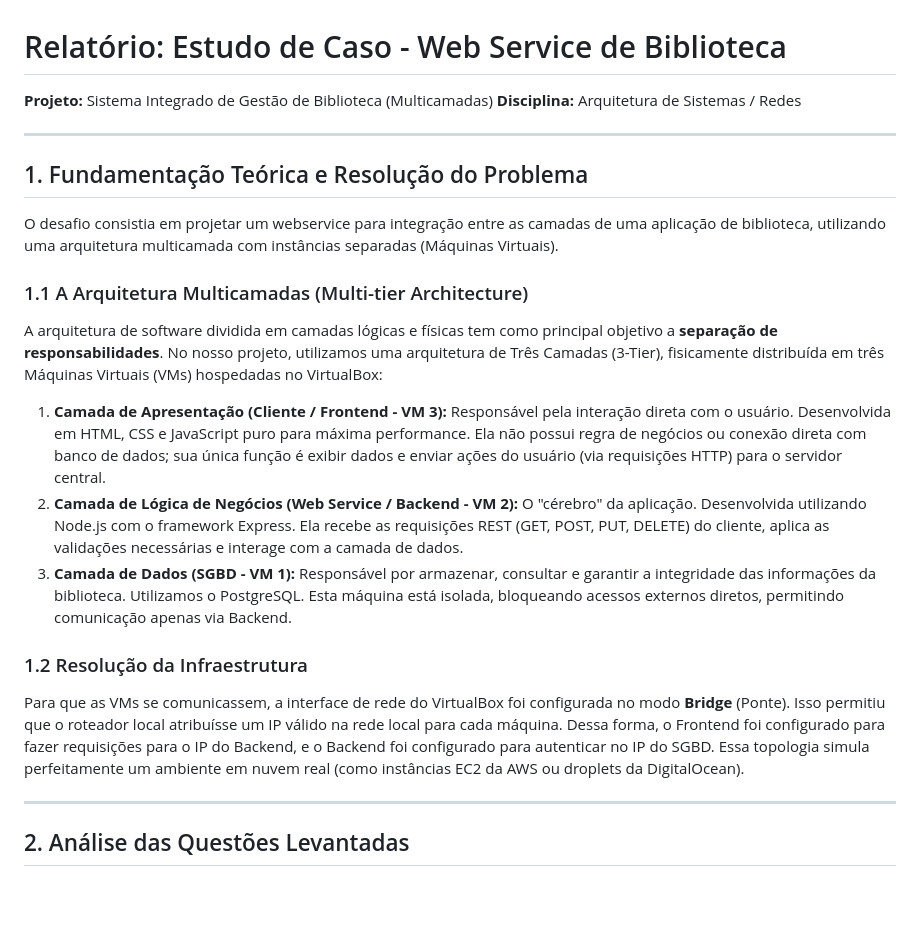
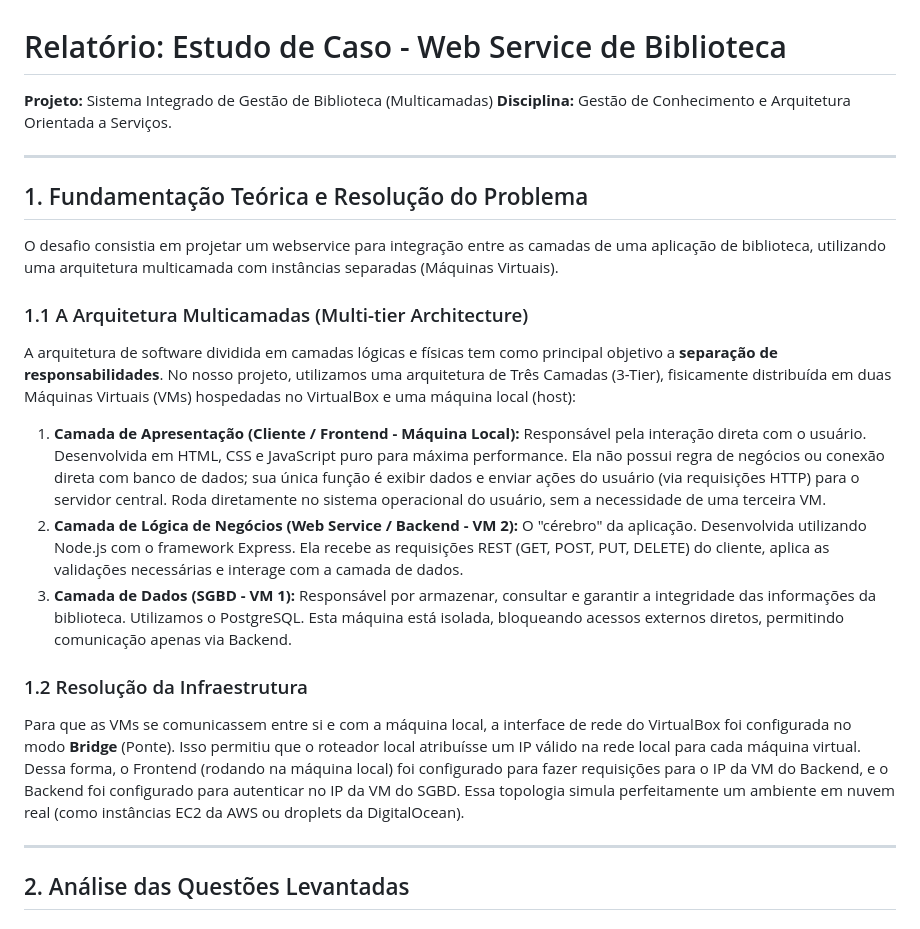
Before and after one commit to Luanbc/sistema-biblioteca-multicamadas, a Markdown page: Relatorio_Biblioteca.md, the part around the change. Drawn GitHub-style; blank space fills up the shorter version.

Commit message:
docs: atualiza relatorio para arquitetura com apenas 2 VMs e frontend local

```diff
--- a/Relatorio_Biblioteca.md
+++ b/Relatorio_Biblioteca.md
@@ -1,7 +1,7 @@
 # Relatório: Estudo de Caso - Web Service de Biblioteca
 
 **Projeto:** Sistema Integrado de Gestão de Biblioteca (Multicamadas)
-**Disciplina:** Arquitetura de Sistemas / Redes
+**Disciplina:** Gestão de Conhecimento e Arquitetura Orientada a Serviços.
 
 ---
 
@@ -10,15 +10,15 @@
 O desafio consistia em projetar um webservice para integração entre as camadas de uma aplicação de biblioteca, utilizando uma arquitetura multicamada com instâncias separadas (Máquinas Virtuais).
 
 ### 1.1 A Arquitetura Multicamadas (Multi-tier Architecture)
-A arquitetura de software dividida em camadas lógicas e físicas tem como principal objetivo a **separação de responsabilidades**. No nosso projeto, utilizamos uma arquitetura de Três Camadas (3-Tier), fisicamente distribuída em três Máquinas Virtuais (VMs) hospedadas no VirtualBox:
+A arquitetura de software dividida em camadas lógicas e físicas tem como principal objetivo a **separação de responsabilidades**. No nosso projeto, utilizamos uma arquitetura de Três Camadas (3-Tier), fisicamente distribuída em duas Máquinas Virtuais (VMs) hospedadas no VirtualBox e uma máquina local (host):
 
-1.  **Camada de Apresentação (Cliente / Frontend - VM 3):** Responsável pela interação direta com o usuário. Desenvolvida em HTML, CSS e JavaScript puro para máxima performance. Ela não possui regra de negócios ou conexão direta com banco de dados; sua única função é exibir dados e enviar ações do usuário (via requisições HTTP) para o servidor central.
+1.  **Camada de Apresentação (Cliente / Frontend - Máquina Local):** Responsável pela interação direta com o usuário. Desenvolvida em HTML, CSS e JavaScript puro para máxima performance. Ela não possui regra de negócios ou conexão direta com banco de dados; sua única função é exibir dados e enviar ações do usuário (via requisições HTTP) para o servidor central. Roda diretamente no sistema operacional do usuário, sem a necessidade de uma terceira VM.
 2.  **Camada de Lógica de Negócios (Web Service / Backend - VM 2):** O "cérebro" da aplicação. Desenvolvida utilizando Node.js com o framework Express. Ela recebe as requisições REST (GET, POST, PUT, DELETE) do cliente, aplica as validações necessárias e interage com a camada de dados.
 3.  **Camada de Dados (SGBD - VM 1):** Responsável por armazenar, consultar e garantir a integridade das informações da biblioteca. Utilizamos o PostgreSQL. Esta máquina está isolada, bloqueando acessos externos diretos, permitindo comunicação apenas via Backend.
 
 ### 1.2 Resolução da Infraestrutura
-Para que as VMs se comunicassem, a interface de rede do VirtualBox foi configurada no modo **Bridge** (Ponte). Isso permitiu que o roteador local atribuísse um IP válido na rede local para cada máquina.
-Dessa forma, o Frontend foi configurado para fazer requisições para o IP do Backend, e o Backend foi configurado para autenticar no IP do SGBD. Essa topologia simula perfeitamente um ambiente em nuvem real (como instâncias EC2 da AWS ou droplets da DigitalOcean).
+Para que as VMs se comunicassem entre si e com a máquina local, a interface de rede do VirtualBox foi configurada no modo **Bridge** (Ponte). Isso permitiu que o roteador local atribuísse um IP válido na rede local para cada máquina virtual.
+Dessa forma, o Frontend (rodando na máquina local) foi configurado para fazer requisições para o IP da VM do Backend, e o Backend foi configurado para autenticar no IP da VM do SGBD. Essa topologia simula perfeitamente um ambiente em nuvem real (como instâncias EC2 da AWS ou droplets da DigitalOcean).
 
 ---
 
```
